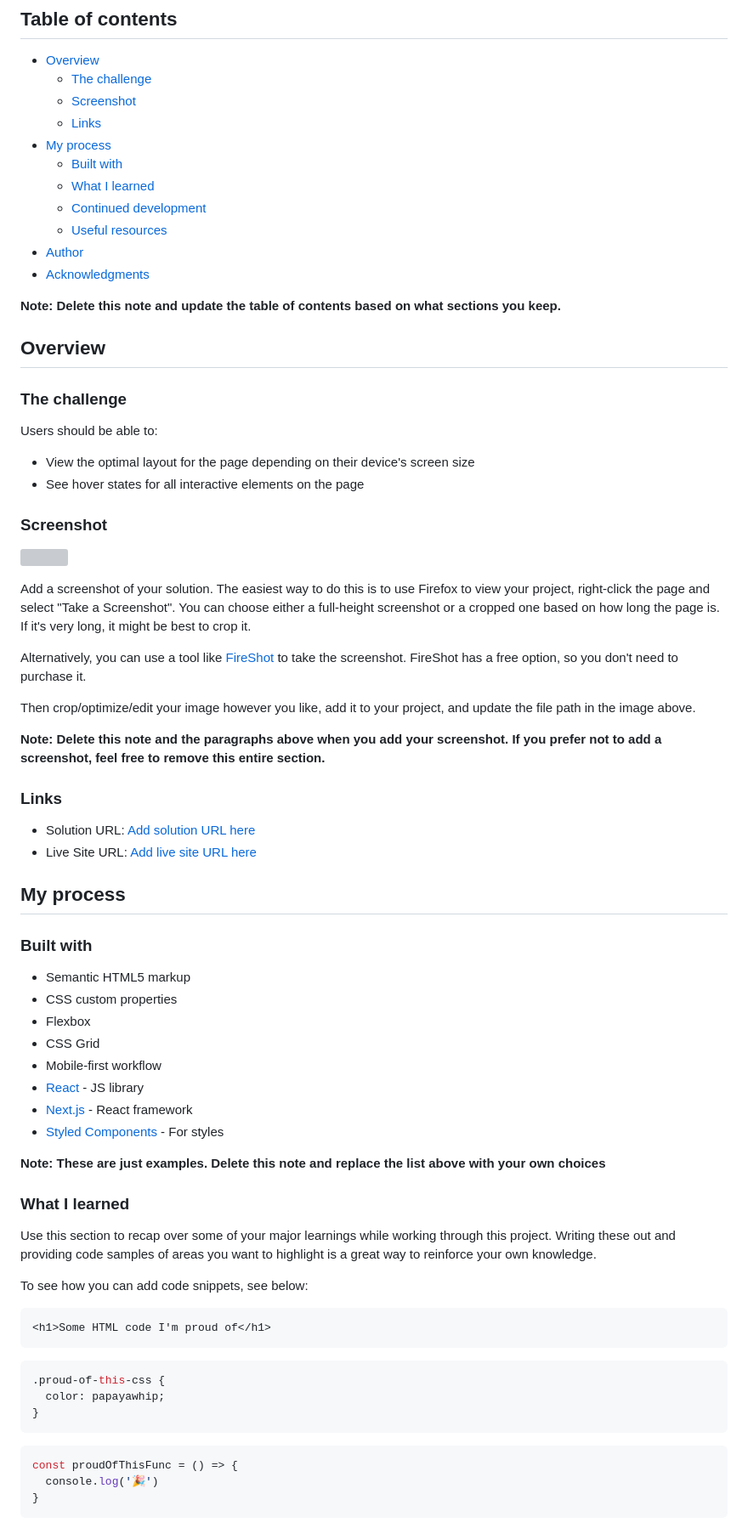
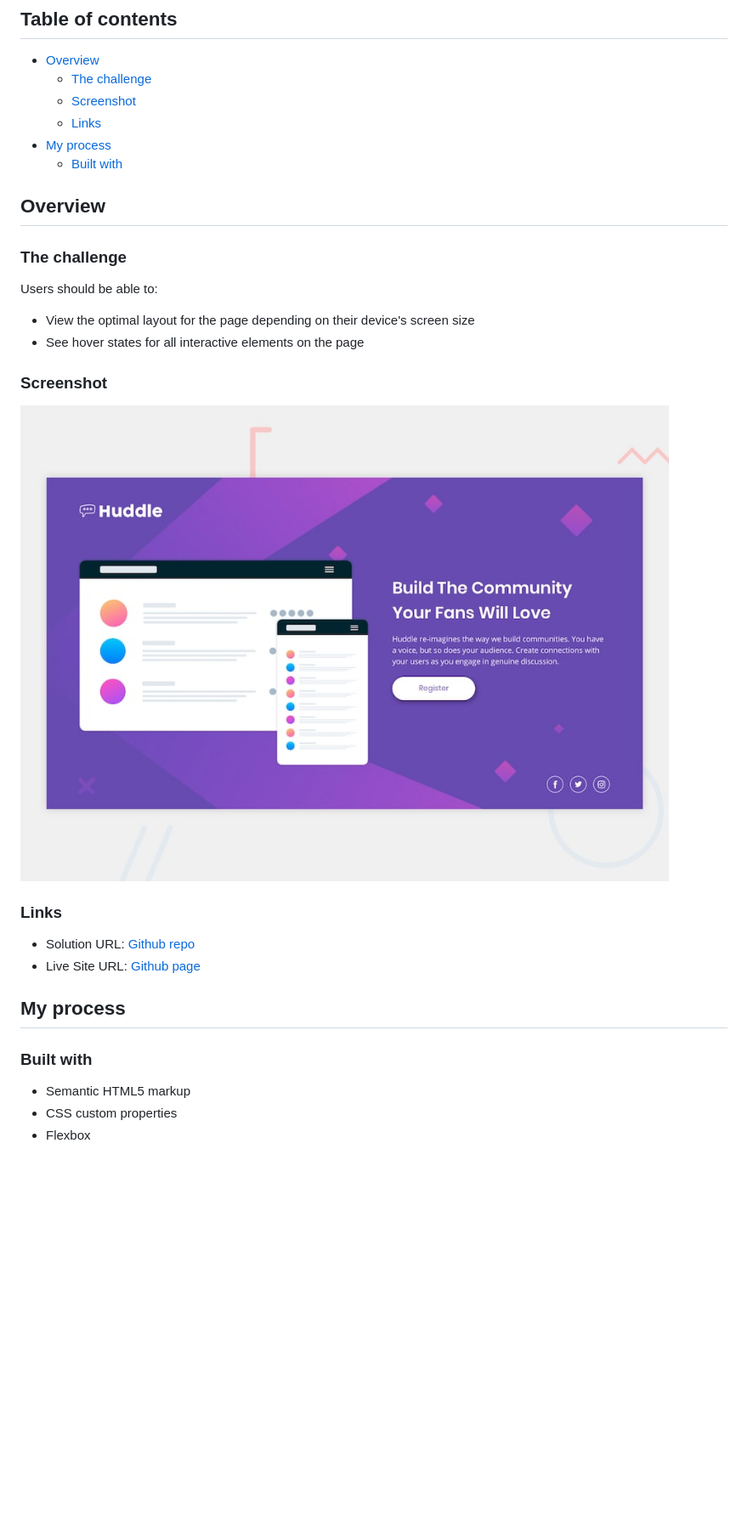
Before and after one commit to MATBMS/huddle-landing-page-with-single-introductory-section, a Markdown page: README.md, the part around the change printed below. Shown: that part at 85% size. Rendered like a GitHub page; pictures changed too: images/desktop-preview.jpg (added); blank space fills up the shorter version; grey boxes are pictures that could not be loaded.

````diff
--- a/README.md
+++ b/README.md
@@ -10,13 +10,6 @@ This is a solution to the [Huddle landing page with single introductory section
   - [Links](#links)
 - [My process](#my-process)
   - [Built with](#built-with)
-  - [What I learned](#what-i-learned)
-  - [Continued development](#continued-development)
-  - [Useful resources](#useful-resources)
-- [Author](#author)
-- [Acknowledgments](#acknowledgments)
-
-**Note: Delete this note and update the table of contents based on what sections you keep.**
 
 ## Overview
 
@@ -29,20 +22,12 @@ Users should be able to:
 
 ### Screenshot
 
-![](./screenshot.jpg)
-
-Add a screenshot of your solution. The easiest way to do this is to use Firefox to view your project, right-click the page and select "Take a Screenshot". You can choose either a full-height screenshot or a cropped one based on how long the page is. If it's very long, it might be best to crop it.
-
-Alternatively, you can use a tool like [FireShot](https://getfireshot.com/) to take the screenshot. FireShot has a free option, so you don't need to purchase it.
-
-Then crop/optimize/edit your image however you like, add it to your project, and update the file path in the image above.
-
-**Note: Delete this note and the paragraphs above when you add your screenshot. If you prefer not to add a screenshot, feel free to remove this entire section.**
+![desktop preview](./images/desktop-preview.jpg)
 
 ### Links
 
-- Solution URL: [Add solution URL here](https://your-solution-url.com)
-- Live Site URL: [Add live site URL here](https://your-live-site-url.com)
+- Solution URL: [Github repo](https://github.com/MATBMS/huddle-landing-page-with-single-introductory-section)
+- Live Site URL: [Github page](https://matbms.github.io/huddle-landing-page-with-single-introductory-section/)
 
 ## My process
 
@@ -51,31 +36,3 @@ Then crop/optimize/edit your image however you like, add it to your project, and
 - Semantic HTML5 markup
 - CSS custom properties
 - Flexbox
-- CSS Grid
-- Mobile-first workflow
-- [React](https://reactjs.org/) - JS library
-- [Next.js](https://nextjs.org/) - React framework
-- [Styled Components](https://styled-components.com/) - For styles
-
-**Note: These are just examples. Delete this note and replace the list above with your own choices**
-
-### What I learned
-
-Use this section to recap over some of your major learnings while working through this project. Writing these out and providing code samples of areas you want to highlight is a great way to reinforce your own knowledge.
-
-To see how you can add code snippets, see below:
-
-```html
-<h1>Some HTML code I'm proud of</h1>
-```
-```css
-.proud-of-this-css {
-  color: papayawhip;
-}
-```
-```js
-const proudOfThisFunc = () => {
-  console.log('🎉')
-}
-```
-
````
Also changed, not shown: other parts of README.md (+0 -30 lines).
